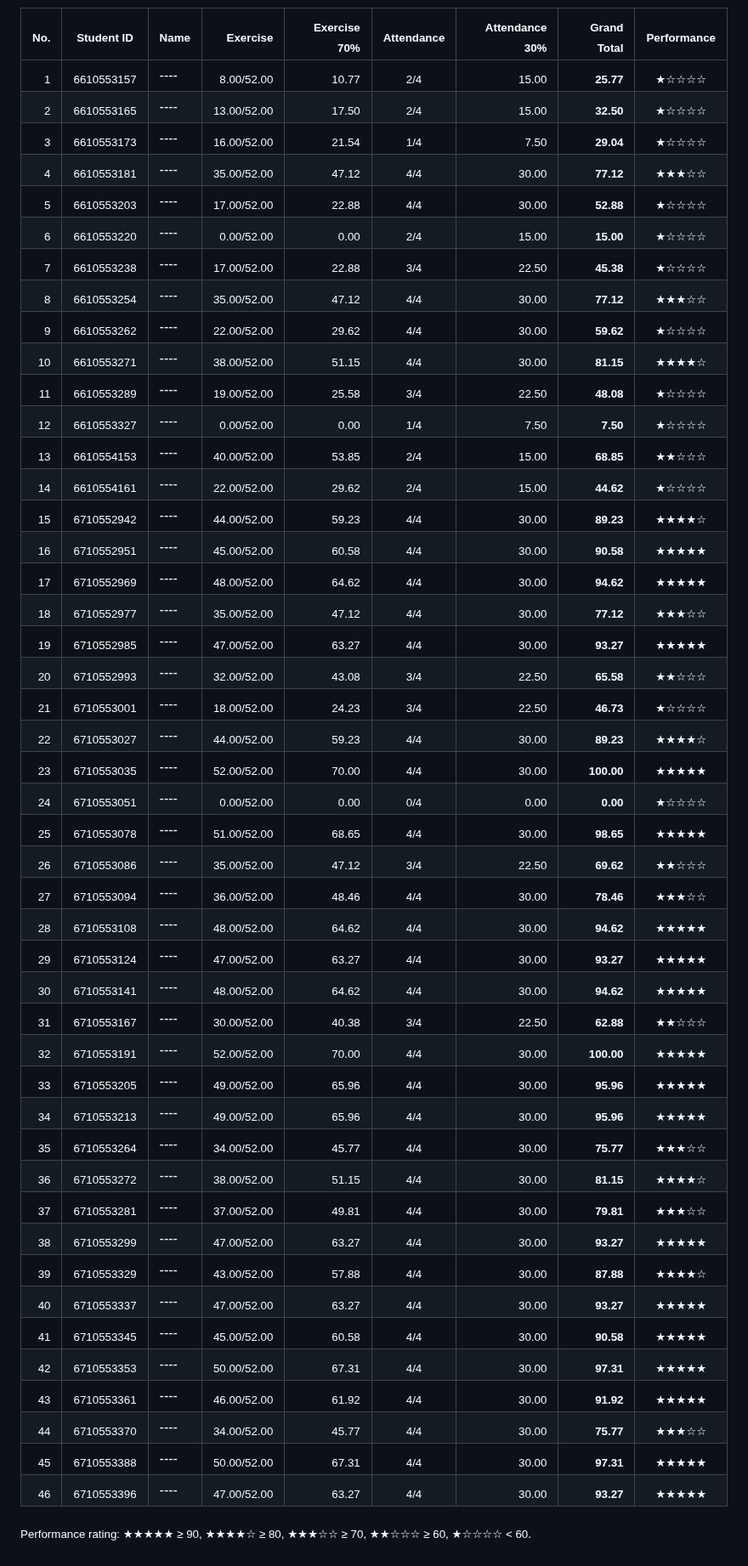
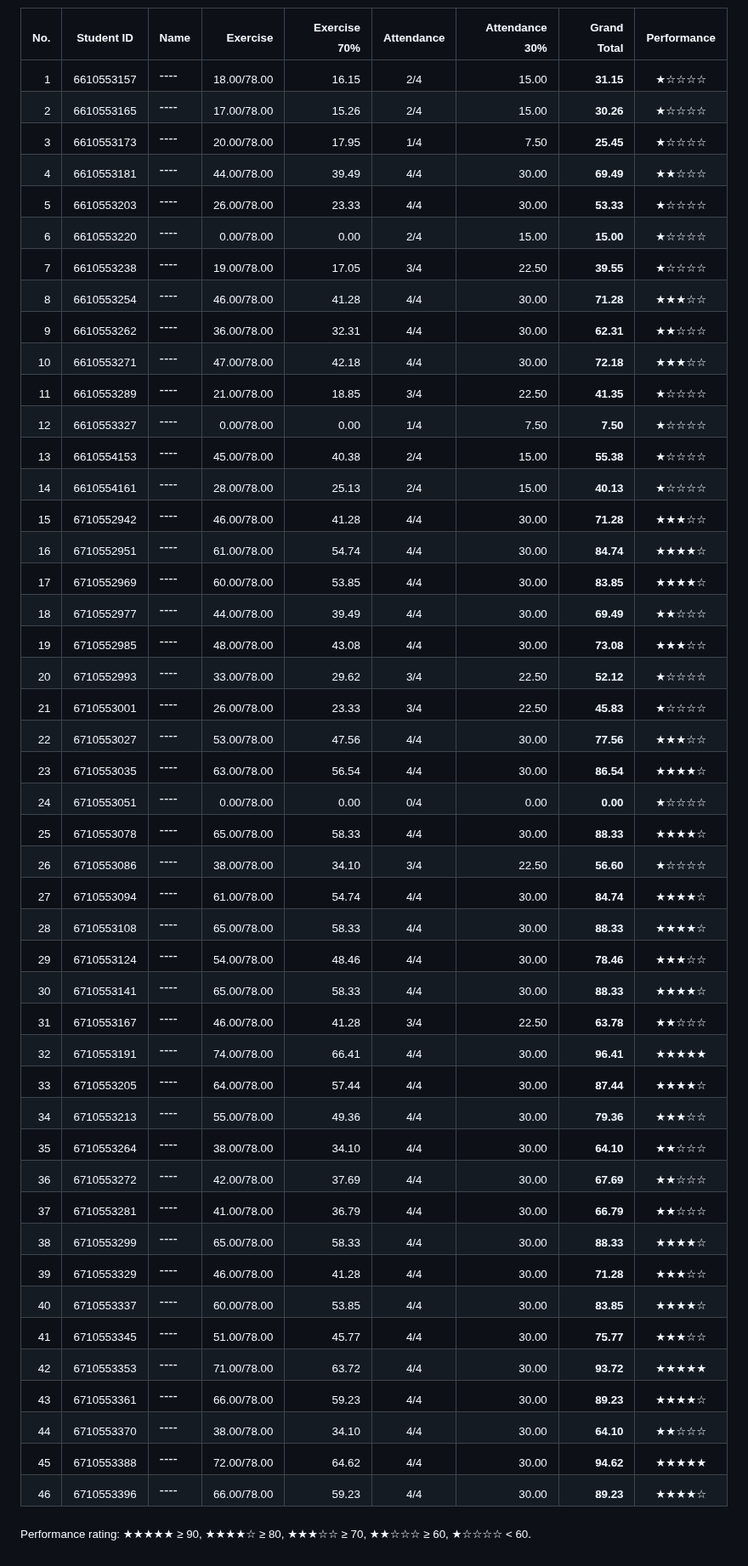
Before and after one commit to phisan-chula/2026-KU_MapProjection, a Markdown page: Score_Summary.md, the part around one of its changes. Shown at 85% size. GitHub-like rendering.

```diff
--- a/Score_Summary.md
+++ b/Score_Summary.md
@@ -10,51 +10,51 @@
 
 | <sub>No.</sub> | <sub>Student ID</sub> | <sub>Name</sub> | <sub>Exercise</sub> | <sub>Exercise 70%</sub> | <sub>Attendance</sub> | <sub>Attendance 30%</sub> | <sub>Grand Total</sub> | <sub>Performance</sub> |
 |---:|:---:|:---|---:|---:|:---:|---:|---:|:---:|
-| <sub>1</sub> | <sub>6610553157</sub> | ---- | <sub>8.00/52.00</sub> | <sub>10.77</sub> | <sub>2/4</sub> | <sub>15.00</sub> | <sub>**25.77**</sub> | <sub>★☆☆☆☆</sub> |
-| <sub>2</sub> | <sub>6610553165</sub> | ---- | <sub>13.00/52.00</sub> | <sub>17.50</sub> | <sub>2/4</sub> | <sub>15.00</sub> | <sub>**32.50**</sub> | <sub>★☆☆☆☆</sub> |
-| <sub>3</sub> | <sub>6610553173</sub> | ---- | <sub>16.00/52.00</sub> | <sub>21.54</sub> | <sub>1/4</sub> | <sub>7.50</sub> | <sub>**29.04**</sub> | <sub>★☆☆☆☆</sub> |
-| <sub>4</sub> | <sub>6610553181</sub> | ---- | <sub>35.00/52.00</sub> | <sub>47.12</sub> | <sub>4/4</sub> | <sub>30.00</sub> | <sub>**77.12**</sub> | <sub>★★★☆☆</sub> |
-| <sub>5</sub> | <sub>6610553203</sub> | ---- | <sub>17.00/52.00</sub> | <sub>22.88</sub> | <sub>4/4</sub> | <sub>30.00</sub> | <sub>**52.88**</sub> | <sub>★☆☆☆☆</sub> |
-| <sub>6</sub> | <sub>6610553220</sub> | ---- | <sub>0.00/52.00</sub> | <sub>0.00</sub> | <sub>2/4</sub> | <sub>15.00</sub> | <sub>**15.00**</sub> | <sub>★☆☆☆☆</sub> |
-| <sub>7</sub> | <sub>6610553238</sub> | ---- | <sub>17.00/52.00</sub> | <sub>22.88</sub> | <sub>3/4</sub> | <sub>22.50</sub> | <sub>**45.38**</sub> | <sub>★☆☆☆☆</sub> |
-| <sub>8</sub> | <sub>6610553254</sub> | ---- | <sub>35.00/52.00</sub> | <sub>47.12</sub> | <sub>4/4</sub> | <sub>30.00</sub> | <sub>**77.12**</sub> | <sub>★★★☆☆</sub> |
-| <sub>9</sub> | <sub>6610553262</sub> | ---- | <sub>22.00/52.00</sub> | <sub>29.62</sub> | <sub>4/4</sub> | <sub>30.00</sub> | <sub>**59.62**</sub> | <sub>★☆☆☆☆</sub> |
-| <sub>10</sub> | <sub>6610553271</sub> | ---- | <sub>38.00/52.00</sub> | <sub>51.15</sub> | <sub>4/4</sub> | <sub>30.00</sub> | <sub>**81.15**</sub> | <sub>★★★★☆</sub> |
-| <sub>11</sub> | <sub>6610553289</sub> | ---- | <sub>19.00/52.00</sub> | <sub>25.58</sub> | <sub>3/4</sub> | <sub>22.50</sub> | <sub>**48.08**</sub> | <sub>★☆☆☆☆</sub> |
-| <sub>12</sub> | <sub>6610553327</sub> | ---- | <sub>0.00/52.00</sub> | <sub>0.00</sub> | <sub>1/4</sub> | <sub>7.50</sub> | <sub>**7.50**</sub> | <sub>★☆☆☆☆</sub> |
-| <sub>13</sub> | <sub>6610554153</sub> | ---- | <sub>40.00/52.00</sub> | <sub>53.85</sub> | <sub>2/4</sub> | <sub>15.00</sub> | <sub>**68.85**</sub> | <sub>★★☆☆☆</sub> |
-| <sub>14</sub> | <sub>6610554161</sub> | ---- | <sub>22.00/52.00</sub> | <sub>29.62</sub> | <sub>2/4</sub> | <sub>15.00</sub> | <sub>**44.62**</sub> | <sub>★☆☆☆☆</sub> |
-| <sub>15</sub> | <sub>6710552942</sub> | ---- | <sub>44.00/52.00</sub> | <sub>59.23</sub> | <sub>4/4</sub> | <sub>30.00</sub> | <sub>**89.23**</sub> | <sub>★★★★☆</sub> |
-| <sub>16</sub> | <sub>6710552951</sub> | ---- | <sub>45.00/52.00</sub> | <sub>60.58</sub> | <sub>4/4</sub> | <sub>30.00</sub> | <sub>**90.58**</sub> | <sub>★★★★★</sub> |
-| <sub>17</sub> | <sub>6710552969</sub> | ---- | <sub>48.00/52.00</sub> | <sub>64.62</sub> | <sub>4/4</sub> | <sub>30.00</sub> | <sub>**94.62**</sub> | <sub>★★★★★</sub> |
-| <sub>18</sub> | <sub>6710552977</sub> | ---- | <sub>35.00/52.00</sub> | <sub>47.12</sub> | <sub>4/4</sub> | <sub>30.00</sub> | <sub>**77.12**</sub> | <sub>★★★☆☆</sub> |
-| <sub>19</sub> | <sub>6710552985</sub> | ---- | <sub>47.00/52.00</sub> | <sub>63.27</sub> | <sub>4/4</sub> | <sub>30.00</sub> | <sub>**93.27**</sub> | <sub>★★★★★</sub> |
-| <sub>20</sub> | <sub>6710552993</sub> | ---- | <sub>32.00/52.00</sub> | <sub>43.08</sub> | <sub>3/4</sub> | <sub>22.50</sub> | <sub>**65.58**</sub> | <sub>★★☆☆☆</sub> |
-| <sub>21</sub> | <sub>6710553001</sub> | ---- | <sub>18.00/52.00</sub> | <sub>24.23</sub> | <sub>3/4</sub> | <sub>22.50</sub> | <sub>**46.73**</sub> | <sub>★☆☆☆☆</sub> |
-| <sub>22</sub> | <sub>6710553027</sub> | ---- | <sub>44.00/52.00</sub> | <sub>59.23</sub> | <sub>4/4</sub> | <sub>30.00</sub> | <sub>**89.23**</sub> | <sub>★★★★☆</sub> |
-| <sub>23</sub> | <sub>6710553035</sub> | ---- | <sub>52.00/52.00</sub> | <sub>70.00</sub> | <sub>4/4</sub> | <sub>30.00</sub> | <sub>**100.00**</sub> | <sub>★★★★★</sub> |
-| <sub>24</sub> | <sub>6710553051</sub> | ---- | <sub>0.00/52.00</sub> | <sub>0.00</sub> | <sub>0/4</sub> | <sub>0.00</sub> | <sub>**0.00**</sub> | <sub>★☆☆☆☆</sub> |
-| <sub>25</sub> | <sub>6710553078</sub> | ---- | <sub>51.00/52.00</sub> | <sub>68.65</sub> | <sub>4/4</sub> | <sub>30.00</sub> | <sub>**98.65**</sub> | <sub>★★★★★</sub> |
-| <sub>26</sub> | <sub>6710553086</sub> | ---- | <sub>35.00/52.00</sub> | <sub>47.12</sub> | <sub>3/4</sub> | <sub>22.50</sub> | <sub>**69.62**</sub> | <sub>★★☆☆☆</sub> |
-| <sub>27</sub> | <sub>6710553094</sub> | ---- | <sub>36.00/52.00</sub> | <sub>48.46</sub> | <sub>4/4</sub> | <sub>30.00</sub> | <sub>**78.46**</sub> | <sub>★★★☆☆</sub> |
-| <sub>28</sub> | <sub>6710553108</sub> | ---- | <sub>48.00/52.00</sub> | <sub>64.62</sub> | <sub>4/4</sub> | <sub>30.00</sub> | <sub>**94.62**</sub> | <sub>★★★★★</sub> |
-| <sub>29</sub> | <sub>6710553124</sub> | ---- | <sub>47.00/52.00</sub> | <sub>63.27</sub> | <sub>4/4</sub> | <sub>30.00</sub> | <sub>**93.27**</sub> | <sub>★★★★★</sub> |
-| <sub>30</sub> | <sub>6710553141</sub> | ---- | <sub>48.00/52.00</sub> | <sub>64.62</sub> | <sub>4/4</sub> | <sub>30.00</sub> | <sub>**94.62**</sub> | <sub>★★★★★</sub> |
-| <sub>31</sub> | <sub>6710553167</sub> | ---- | <sub>30.00/52.00</sub> | <sub>40.38</sub> | <sub>3/4</sub> | <sub>22.50</sub> | <sub>**62.88**</sub> | <sub>★★☆☆☆</sub> |
-| <sub>32</sub> | <sub>6710553191</sub> | ---- | <sub>52.00/52.00</sub> | <sub>70.00</sub> | <sub>4/4</sub> | <sub>30.00</sub> | <sub>**100.00**</sub> | <sub>★★★★★</sub> |
-| <sub>33</sub> | <sub>6710553205</sub> | ---- | <sub>49.00/52.00</sub> | <sub>65.96</sub> | <sub>4/4</sub> | <sub>30.00</sub> | <sub>**95.96**</sub> | <sub>★★★★★</sub> |
-| <sub>34</sub> | <sub>6710553213</sub> | ---- | <sub>49.00/52.00</sub> | <sub>65.96</sub> | <sub>4/4</sub> | <sub>30.00</sub> | <sub>**95.96**</sub> | <sub>★★★★★</sub> |
-| <sub>35</sub> | <sub>6710553264</sub> | ---- | <sub>34.00/52.00</sub> | <sub>45.77</sub> | <sub>4/4</sub> | <sub>30.00</sub> | <sub>**75.77**</sub> | <sub>★★★☆☆</sub> |
-| <sub>36</sub> | <sub>6710553272</sub> | ---- | <sub>38.00/52.00</sub> | <sub>51.15</sub> | <sub>4/4</sub> | <sub>30.00</sub> | <sub>**81.15**</sub> | <sub>★★★★☆</sub> |
-| <sub>37</sub> | <sub>6710553281</sub> | ---- | <sub>37.00/52.00</sub> | <sub>49.81</sub> | <sub>4/4</sub> | <sub>30.00</sub> | <sub>**79.81**</sub> | <sub>★★★☆☆</sub> |
-| <sub>38</sub> | <sub>6710553299</sub> | ---- | <sub>47.00/52.00</sub> | <sub>63.27</sub> | <sub>4/4</sub> | <sub>30.00</sub> | <sub>**93.27**</sub> | <sub>★★★★★</sub> |
-| <sub>39</sub> | <sub>6710553329</sub> | ---- | <sub>43.00/52.00</sub> | <sub>57.88</sub> | <sub>4/4</sub> | <sub>30.00</sub> | <sub>**87.88**</sub> | <sub>★★★★☆</sub> |
-| <sub>40</sub> | <sub>6710553337</sub> | ---- | <sub>47.00/52.00</sub> | <sub>63.27</sub> | <sub>4/4</sub> | <sub>30.00</sub> | <sub>**93.27**</sub> | <sub>★★★★★</sub> |
-| <sub>41</sub> | <sub>6710553345</sub> | ---- | <sub>45.00/52.00</sub> | <sub>60.58</sub> | <sub>4/4</sub> | <sub>30.00</sub> | <sub>**90.58**</sub> | <sub>★★★★★</sub> |
-| <sub>42</sub> | <sub>6710553353</sub> | ---- | <sub>50.00/52.00</sub> | <sub>67.31</sub> | <sub>4/4</sub> | <sub>30.00</sub> | <sub>**97.31**</sub> | <sub>★★★★★</sub> |
-| <sub>43</sub> | <sub>6710553361</sub> | ---- | <sub>46.00/52.00</sub> | <sub>61.92</sub> | <sub>4/4</sub> | <sub>30.00</sub> | <sub>**91.92**</sub> | <sub>★★★★★</sub> |
-| <sub>44</sub> | <sub>6710553370</sub> | ---- | <sub>34.00/52.00</sub> | <sub>45.77</sub> | <sub>4/4</sub> | <sub>30.00</sub> | <sub>**75.77**</sub> | <sub>★★★☆☆</sub> |
-| <sub>45</sub> | <sub>6710553388</sub> | ---- | <sub>50.00/52.00</sub> | <sub>67.31</sub> | <sub>4/4</sub> | <sub>30.00</sub> | <sub>**97.31**</sub> | <sub>★★★★★</sub> |
-| <sub>46</sub> | <sub>6710553396</sub> | ---- | <sub>47.00/52.00</sub> | <sub>63.27</sub> | <sub>4/4</sub> | <sub>30.00</sub> | <sub>**93.27**</sub> | <sub>★★★★★</sub> |
+| <sub>1</sub> | <sub>6610553157</sub> | ---- | <sub>18.00/78.00</sub> | <sub>16.15</sub> | <sub>2/4</sub> | <sub>15.00</sub> | <sub>**31.15**</sub> | <sub>★☆☆☆☆</sub> |
+| <sub>2</sub> | <sub>6610553165</sub> | ---- | <sub>17.00/78.00</sub> | <sub>15.26</sub> | <sub>2/4</sub> | <sub>15.00</sub> | <sub>**30.26**</sub> | <sub>★☆☆☆☆</sub> |
+| <sub>3</sub> | <sub>6610553173</sub> | ---- | <sub>20.00/78.00</sub> | <sub>17.95</sub> | <sub>1/4</sub> | <sub>7.50</sub> | <sub>**25.45**</sub> | <sub>★☆☆☆☆</sub> |
+| <sub>4</sub> | <sub>6610553181</sub> | ---- | <sub>44.00/78.00</sub> | <sub>39.49</sub> | <sub>4/4</sub> | <sub>30.00</sub> | <sub>**69.49**</sub> | <sub>★★☆☆☆</sub> |
+| <sub>5</sub> | <sub>6610553203</sub> | ---- | <sub>26.00/78.00</sub> | <sub>23.33</sub> | <sub>4/4</sub> | <sub>30.00</sub> | <sub>**53.33**</sub> | <sub>★☆☆☆☆</sub> |
+| <sub>6</sub> | <sub>6610553220</sub> | ---- | <sub>0.00/78.00</sub> | <sub>0.00</sub> | <sub>2/4</sub> | <sub>15.00</sub> | <sub>**15.00**</sub> | <sub>★☆☆☆☆</sub> |
+| <sub>7</sub> | <sub>6610553238</sub> | ---- | <sub>19.00/78.00</sub> | <sub>17.05</sub> | <sub>3/4</sub> | <sub>22.50</sub> | <sub>**39.55**</sub> | <sub>★☆☆☆☆</sub> |
+| <sub>8</sub> | <sub>6610553254</sub> | ---- | <sub>46.00/78.00</sub> | <sub>41.28</sub> | <sub>4/4</sub> | <sub>30.00</sub> | <sub>**71.28**</sub> | <sub>★★★☆☆</sub> |
+| <sub>9</sub> | <sub>6610553262</sub> | ---- | <sub>36.00/78.00</sub> | <sub>32.31</sub> | <sub>4/4</sub> | <sub>30.00</sub> | <sub>**62.31**</sub> | <sub>★★☆☆☆</sub> |
+| <sub>10</sub> | <sub>6610553271</sub> | ---- | <sub>47.00/78.00</sub> | <sub>42.18</sub> | <sub>4/4</sub> | <sub>30.00</sub> | <sub>**72.18**</sub> | <sub>★★★☆☆</sub> |
+| <sub>11</sub> | <sub>6610553289</sub> | ---- | <sub>21.00/78.00</sub> | <sub>18.85</sub> | <sub>3/4</sub> | <sub>22.50</sub> | <sub>**41.35**</sub> | <sub>★☆☆☆☆</sub> |
+| <sub>12</sub> | <sub>6610553327</sub> | ---- | <sub>0.00/78.00</sub> | <sub>0.00</sub> | <sub>1/4</sub> | <sub>7.50</sub> | <sub>**7.50**</sub> | <sub>★☆☆☆☆</sub> |
+| <sub>13</sub> | <sub>6610554153</sub> | ---- | <sub>45.00/78.00</sub> | <sub>40.38</sub> | <sub>2/4</sub> | <sub>15.00</sub> | <sub>**55.38**</sub> | <sub>★☆☆☆☆</sub> |
+| <sub>14</sub> | <sub>6610554161</sub> | ---- | <sub>28.00/78.00</sub> | <sub>25.13</sub> | <sub>2/4</sub> | <sub>15.00</sub> | <sub>**40.13**</sub> | <sub>★☆☆☆☆</sub> |
+| <sub>15</sub> | <sub>6710552942</sub> | ---- | <sub>46.00/78.00</sub> | <sub>41.28</sub> | <sub>4/4</sub> | <sub>30.00</sub> | <sub>**71.28**</sub> | <sub>★★★☆☆</sub> |
+| <sub>16</sub> | <sub>6710552951</sub> | ---- | <sub>61.00/78.00</sub> | <sub>54.74</sub> | <sub>4/4</sub> | <sub>30.00</sub> | <sub>**84.74**</sub> | <sub>★★★★☆</sub> |
+| <sub>17</sub> | <sub>6710552969</sub> | ---- | <sub>60.00/78.00</sub> | <sub>53.85</sub> | <sub>4/4</sub> | <sub>30.00</sub> | <sub>**83.85**</sub> | <sub>★★★★☆</sub> |
+| <sub>18</sub> | <sub>6710552977</sub> | ---- | <sub>44.00/78.00</sub> | <sub>39.49</sub> | <sub>4/4</sub> | <sub>30.00</sub> | <sub>**69.49**</sub> | <sub>★★☆☆☆</sub> |
+| <sub>19</sub> | <sub>6710552985</sub> | ---- | <sub>48.00/78.00</sub> | <sub>43.08</sub> | <sub>4/4</sub> | <sub>30.00</sub> | <sub>**73.08**</sub> | <sub>★★★☆☆</sub> |
+| <sub>20</sub> | <sub>6710552993</sub> | ---- | <sub>33.00/78.00</sub> | <sub>29.62</sub> | <sub>3/4</sub> | <sub>22.50</sub> | <sub>**52.12**</sub> | <sub>★☆☆☆☆</sub> |
+| <sub>21</sub> | <sub>6710553001</sub> | ---- | <sub>26.00/78.00</sub> | <sub>23.33</sub> | <sub>3/4</sub> | <sub>22.50</sub> | <sub>**45.83**</sub> | <sub>★☆☆☆☆</sub> |
+| <sub>22</sub> | <sub>6710553027</sub> | ---- | <sub>53.00/78.00</sub> | <sub>47.56</sub> | <sub>4/4</sub> | <sub>30.00</sub> | <sub>**77.56**</sub> | <sub>★★★☆☆</sub> |
+| <sub>23</sub> | <sub>6710553035</sub> | ---- | <sub>63.00/78.00</sub> | <sub>56.54</sub> | <sub>4/4</sub> | <sub>30.00</sub> | <sub>**86.54**</sub> | <sub>★★★★☆</sub> |
+| <sub>24</sub> | <sub>6710553051</sub> | ---- | <sub>0.00/78.00</sub> | <sub>0.00</sub> | <sub>0/4</sub> | <sub>0.00</sub> | <sub>**0.00**</sub> | <sub>★☆☆☆☆</sub> |
+| <sub>25</sub> | <sub>6710553078</sub> | ---- | <sub>65.00/78.00</sub> | <sub>58.33</sub> | <sub>4/4</sub> | <sub>30.00</sub> | <sub>**88.33**</sub> | <sub>★★★★☆</sub> |
+| <sub>26</sub> | <sub>6710553086</sub> | ---- | <sub>38.00/78.00</sub> | <sub>34.10</sub> | <sub>3/4</sub> | <sub>22.50</sub> | <sub>**56.60**</sub> | <sub>★☆☆☆☆</sub> |
+| <sub>27</sub> | <sub>6710553094</sub> | ---- | <sub>61.00/78.00</sub> | <sub>54.74</sub> | <sub>4/4</sub> | <sub>30.00</sub> | <sub>**84.74**</sub> | <sub>★★★★☆</sub> |
+| <sub>28</sub> | <sub>6710553108</sub> | ---- | <sub>65.00/78.00</sub> | <sub>58.33</sub> | <sub>4/4</sub> | <sub>30.00</sub> | <sub>**88.33**</sub> | <sub>★★★★☆</sub> |
+| <sub>29</sub> | <sub>6710553124</sub> | ---- | <sub>54.00/78.00</sub> | <sub>48.46</sub> | <sub>4/4</sub> | <sub>30.00</sub> | <sub>**78.46**</sub> | <sub>★★★☆☆</sub> |
+| <sub>30</sub> | <sub>6710553141</sub> | ---- | <sub>65.00/78.00</sub> | <sub>58.33</sub> | <sub>4/4</sub> | <sub>30.00</sub> | <sub>**88.33**</sub> | <sub>★★★★☆</sub> |
+| <sub>31</sub> | <sub>6710553167</sub> | ---- | <sub>46.00/78.00</sub> | <sub>41.28</sub> | <sub>3/4</sub> | <sub>22.50</sub> | <sub>**63.78**</sub> | <sub>★★☆☆☆</sub> |
+| <sub>32</sub> | <sub>6710553191</sub> | ---- | <sub>74.00/78.00</sub> | <sub>66.41</sub> | <sub>4/4</sub> | <sub>30.00</sub> | <sub>**96.41**</sub> | <sub>★★★★★</sub> |
+| <sub>33</sub> | <sub>6710553205</sub> | ---- | <sub>64.00/78.00</sub> | <sub>57.44</sub> | <sub>4/4</sub> | <sub>30.00</sub> | <sub>**87.44**</sub> | <sub>★★★★☆</sub> |
+| <sub>34</sub> | <sub>6710553213</sub> | ---- | <sub>55.00/78.00</sub> | <sub>49.36</sub> | <sub>4/4</sub> | <sub>30.00</sub> | <sub>**79.36**</sub> | <sub>★★★☆☆</sub> |
+| <sub>35</sub> | <sub>6710553264</sub> | ---- | <sub>38.00/78.00</sub> | <sub>34.10</sub> | <sub>4/4</sub> | <sub>30.00</sub> | <sub>**64.10**</sub> | <sub>★★☆☆☆</sub> |
+| <sub>36</sub> | <sub>6710553272</sub> | ---- | <sub>42.00/78.00</sub> | <sub>37.69</sub> | <sub>4/4</sub> | <sub>30.00</sub> | <sub>**67.69**</sub> | <sub>★★☆☆☆</sub> |
+| <sub>37</sub> | <sub>6710553281</sub> | ---- | <sub>41.00/78.00</sub> | <sub>36.79</sub> | <sub>4/4</sub> | <sub>30.00</sub> | <sub>**66.79**</sub> | <sub>★★☆☆☆</sub> |
+| <sub>38</sub> | <sub>6710553299</sub> | ---- | <sub>65.00/78.00</sub> | <sub>58.33</sub> | <sub>4/4</sub> | <sub>30.00</sub> | <sub>**88.33**</sub> | <sub>★★★★☆</sub> |
+| <sub>39</sub> | <sub>6710553329</sub> | ---- | <sub>46.00/78.00</sub> | <sub>41.28</sub> | <sub>4/4</sub> | <sub>30.00</sub> | <sub>**71.28**</sub> | <sub>★★★☆☆</sub> |
+| <sub>40</sub> | <sub>6710553337</sub> | ---- | <sub>60.00/78.00</sub> | <sub>53.85</sub> | <sub>4/4</sub> | <sub>30.00</sub> | <sub>**83.85**</sub> | <sub>★★★★☆</sub> |
+| <sub>41</sub> | <sub>6710553345</sub> | ---- | <sub>51.00/78.00</sub> | <sub>45.77</sub> | <sub>4/4</sub> | <sub>30.00</sub> | <sub>**75.77**</sub> | <sub>★★★☆☆</sub> |
+| <sub>42</sub> | <sub>6710553353</sub> | ---- | <sub>71.00/78.00</sub> | <sub>63.72</sub> | <sub>4/4</sub> | <sub>30.00</sub> | <sub>**93.72**</sub> | <sub>★★★★★</sub> |
+| <sub>43</sub> | <sub>6710553361</sub> | ---- | <sub>66.00/78.00</sub> | <sub>59.23</sub> | <sub>4/4</sub> | <sub>30.00</sub> | <sub>**89.23**</sub> | <sub>★★★★☆</sub> |
+| <sub>44</sub> | <sub>6710553370</sub> | ---- | <sub>38.00/78.00</sub> | <sub>34.10</sub> | <sub>4/4</sub> | <sub>30.00</sub> | <sub>**64.10**</sub> | <sub>★★☆☆☆</sub> |
+| <sub>45</sub> | <sub>6710553388</sub> | ---- | <sub>72.00/78.00</sub> | <sub>64.62</sub> | <sub>4/4</sub> | <sub>30.00</sub> | <sub>**94.62**</sub> | <sub>★★★★★</sub> |
+| <sub>46</sub> | <sub>6710553396</sub> | ---- | <sub>66.00/78.00</sub> | <sub>59.23</sub> | <sub>4/4</sub> | <sub>30.00</sub> | <sub>**89.23**</sub> | <sub>★★★★☆</sub> |
 
 <sub>Performance rating: ★★★★★ ≥ 90, ★★★★☆ ≥ 80, ★★★☆☆ ≥ 70, ★★☆☆☆ ≥ 60, ★☆☆☆☆ &lt; 60.</sub>
```
Also changed, not shown: other parts of Score_Summary.md (+3 -3 lines), Grand_Total_Histogram.png, 2 other files.
